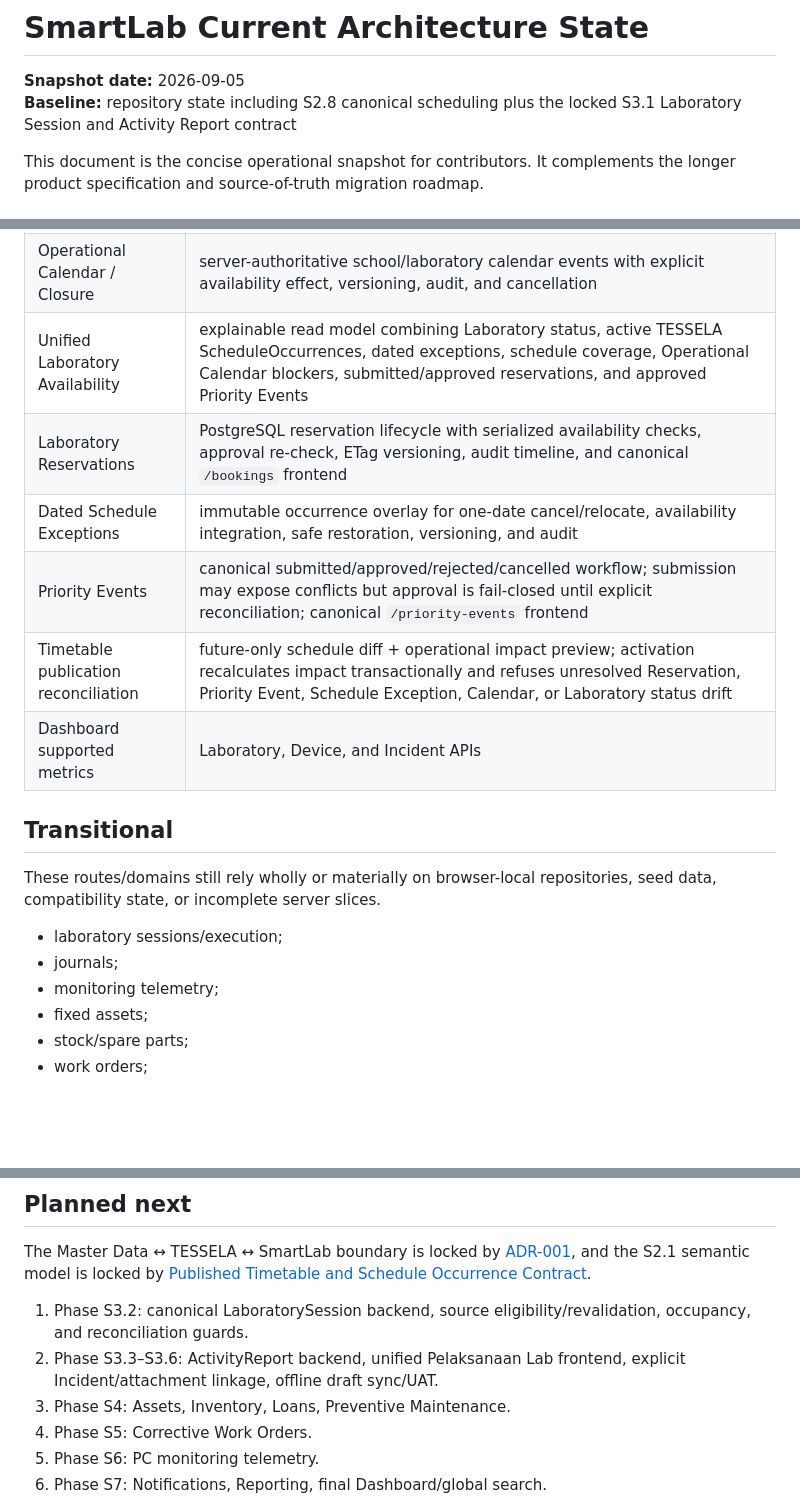
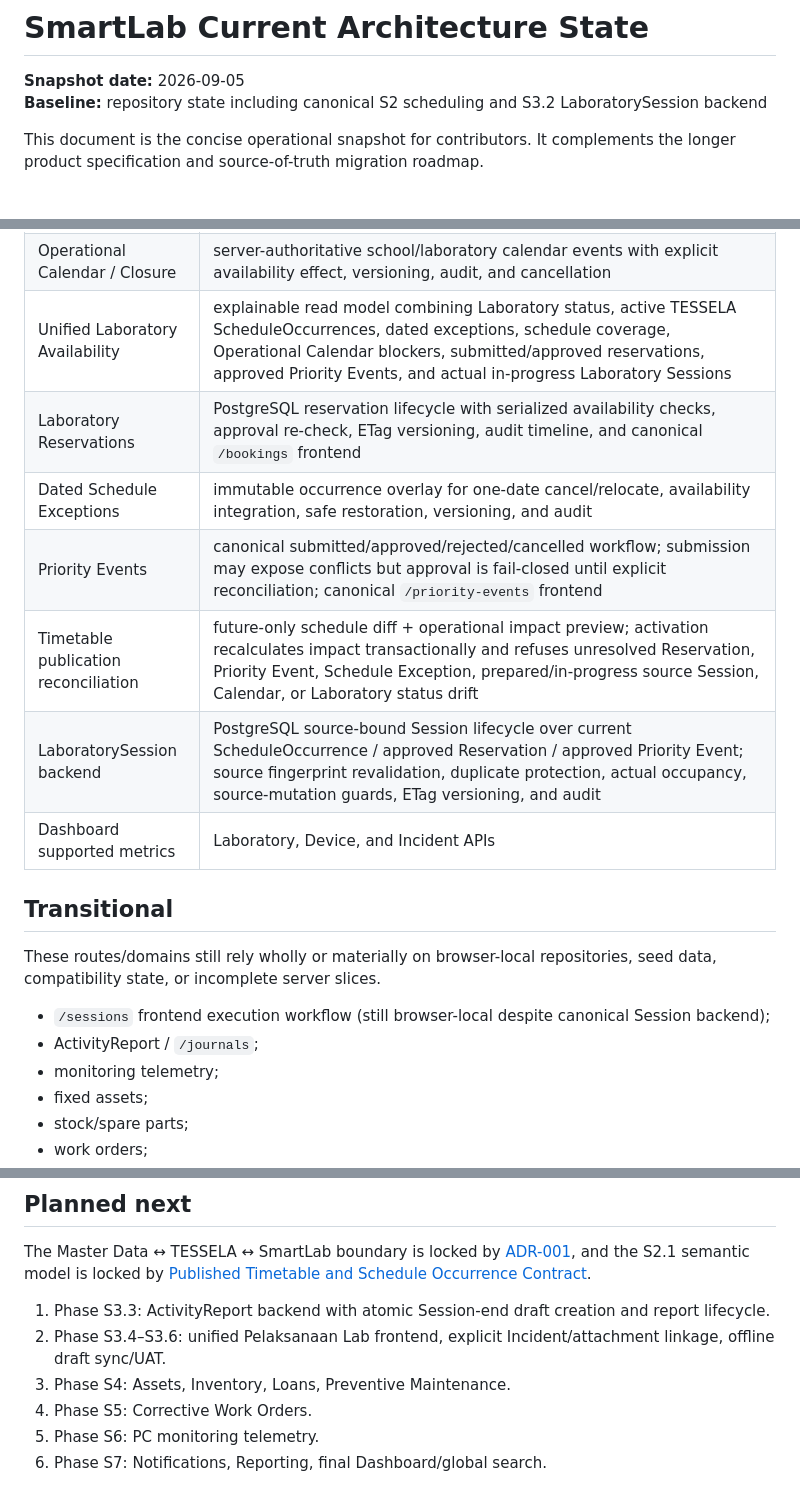
Before and after one commit to yogawillyutomo/SMARTLAB, a Markdown page: docs/architecture/CURRENT_STATE.md, 3 parts joined by grey strips. GitHub-like rendering; blank space fills up the shorter version.

Commit message:
docs(session): advance current architecture to S3.2

```diff
--- a/docs/architecture/CURRENT_STATE.md
+++ b/docs/architecture/CURRENT_STATE.md
@@ -1,7 +1,7 @@
 # SmartLab Current Architecture State
 
 **Snapshot date:** 2026-09-05
-**Baseline:** repository state including S2.8 canonical scheduling plus the locked S3.1 Laboratory Session and Activity Report contract
+**Baseline:** repository state including canonical S2 scheduling and S3.2 LaboratorySession backend
 
 This document is the concise operational snapshot for contributors. It complements the longer product specification and source-of-truth migration roadmap.
 
@@ -23,19 +23,20 @@ These areas are backed by Laravel/PostgreSQL or the server authorization/session
 | Published timetable backend | TimetablePublication/TimetableEntry/ScheduleOccurrence persistence, validation, hash replay protection, audit, activation/supersession API |
 | Schedule current-plan read model | `GET /schedule-occurrences` + canonical `/schedules` frontend preserving TESSELA planned fields and applying active dated operational overlays |
 | Operational Calendar / Closure | server-authoritative school/laboratory calendar events with explicit availability effect, versioning, audit, and cancellation |
-| Unified Laboratory Availability | explainable read model combining Laboratory status, active TESSELA ScheduleOccurrences, dated exceptions, schedule coverage, Operational Calendar blockers, submitted/approved reservations, and approved Priority Events |
+| Unified Laboratory Availability | explainable read model combining Laboratory status, active TESSELA ScheduleOccurrences, dated exceptions, schedule coverage, Operational Calendar blockers, submitted/approved reservations, approved Priority Events, and actual in-progress Laboratory Sessions |
 | Laboratory Reservations | PostgreSQL reservation lifecycle with serialized availability checks, approval re-check, ETag versioning, audit timeline, and canonical `/bookings` frontend |
 | Dated Schedule Exceptions | immutable occurrence overlay for one-date cancel/relocate, availability integration, safe restoration, versioning, and audit |
 | Priority Events | canonical submitted/approved/rejected/cancelled workflow; submission may expose conflicts but approval is fail-closed until explicit reconciliation; canonical `/priority-events` frontend |
-| Timetable publication reconciliation | future-only schedule diff + operational impact preview; activation recalculates impact transactionally and refuses unresolved Reservation, Priority Event, Schedule Exception, Calendar, or Laboratory status drift |
+| Timetable publication reconciliation | future-only schedule diff + operational impact preview; activation recalculates impact transactionally and refuses unresolved Reservation, Priority Event, Schedule Exception, prepared/in-progress source Session, Calendar, or Laboratory status drift |
+| LaboratorySession backend | PostgreSQL source-bound Session lifecycle over current ScheduleOccurrence / approved Reservation / approved Priority Event; source fingerprint revalidation, duplicate protection, actual occupancy, source-mutation guards, ETag versioning, and audit |
 | Dashboard supported metrics | Laboratory, Device, and Incident APIs |
 
 ## Transitional
 
 These routes/domains still rely wholly or materially on browser-local repositories, seed data, compatibility state, or incomplete server slices.
 
-- laboratory sessions/execution;
-- journals;
+- `/sessions` frontend execution workflow (still browser-local despite canonical Session backend);
+- ActivityReport / `/journals`;
 - monitoring telemetry;
 - fixed assets;
 - stock/spare parts;
@@ -54,8 +55,8 @@ These routes/domains still rely wholly or materially on browser-local repositori
 
 The Master Data ↔ TESSELA ↔ SmartLab boundary is locked by [ADR-001](./ADR-001-master-data-tessela-smartlab-scheduling-boundary.md), and the S2.1 semantic model is locked by [Published Timetable and Schedule Occurrence Contract](./published-timetable-contract.md).
 
-1. Phase S3.2: canonical LaboratorySession backend, source eligibility/revalidation, occupancy, and reconciliation guards.
-2. Phase S3.3–S3.6: ActivityReport backend, unified Pelaksanaan Lab frontend, explicit Incident/attachment linkage, offline draft sync/UAT.
+1. Phase S3.3: ActivityReport backend with atomic Session-end draft creation and report lifecycle.
+2. Phase S3.4–S3.6: unified Pelaksanaan Lab frontend, explicit Incident/attachment linkage, offline draft sync/UAT.
 3. Phase S4: Assets, Inventory, Loans, Preventive Maintenance.
 4. Phase S5: Corrective Work Orders.
 5. Phase S6: PC monitoring telemetry.
```
Also changed, not shown: other parts of docs/architecture/CURRENT_STATE.md (+1 -0 lines).
